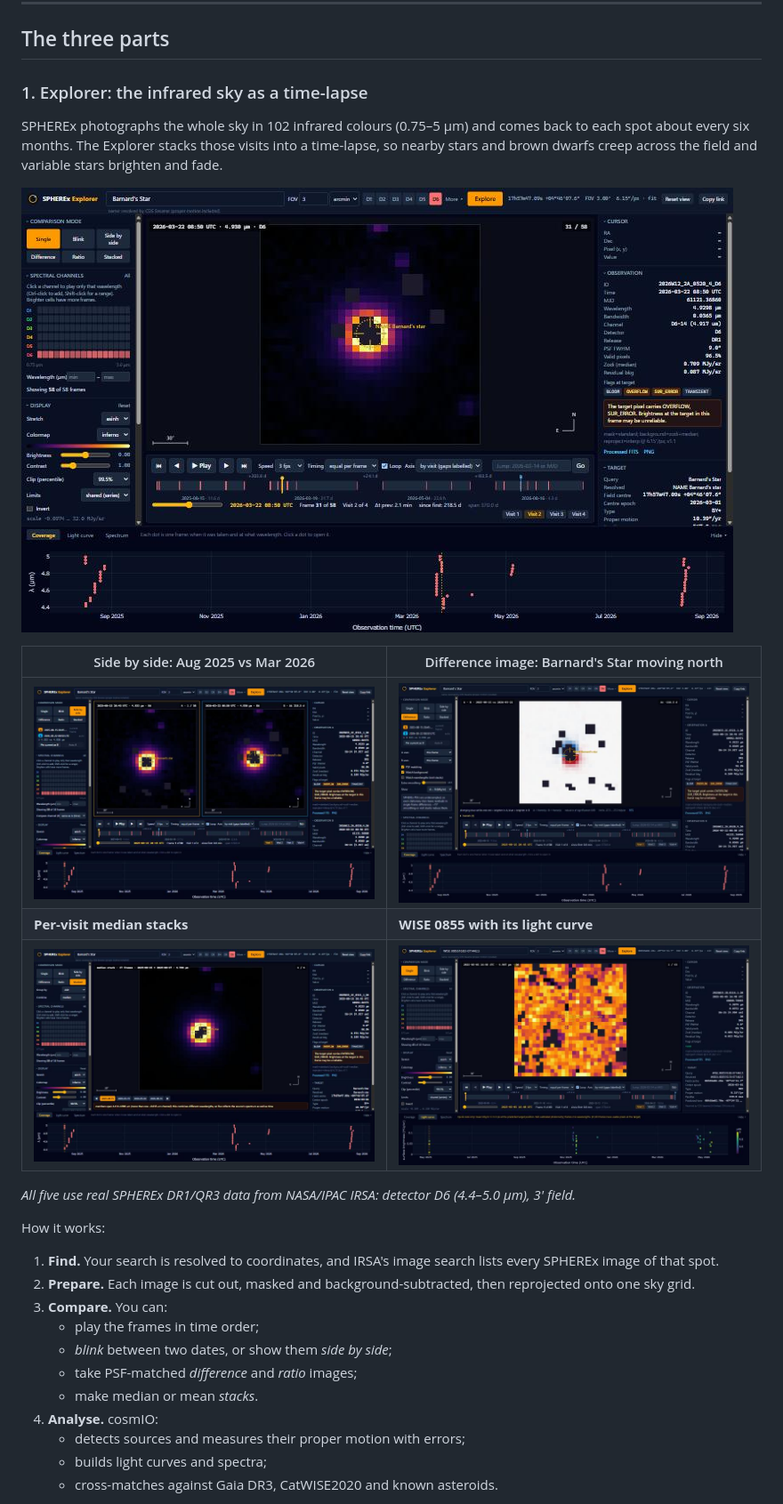
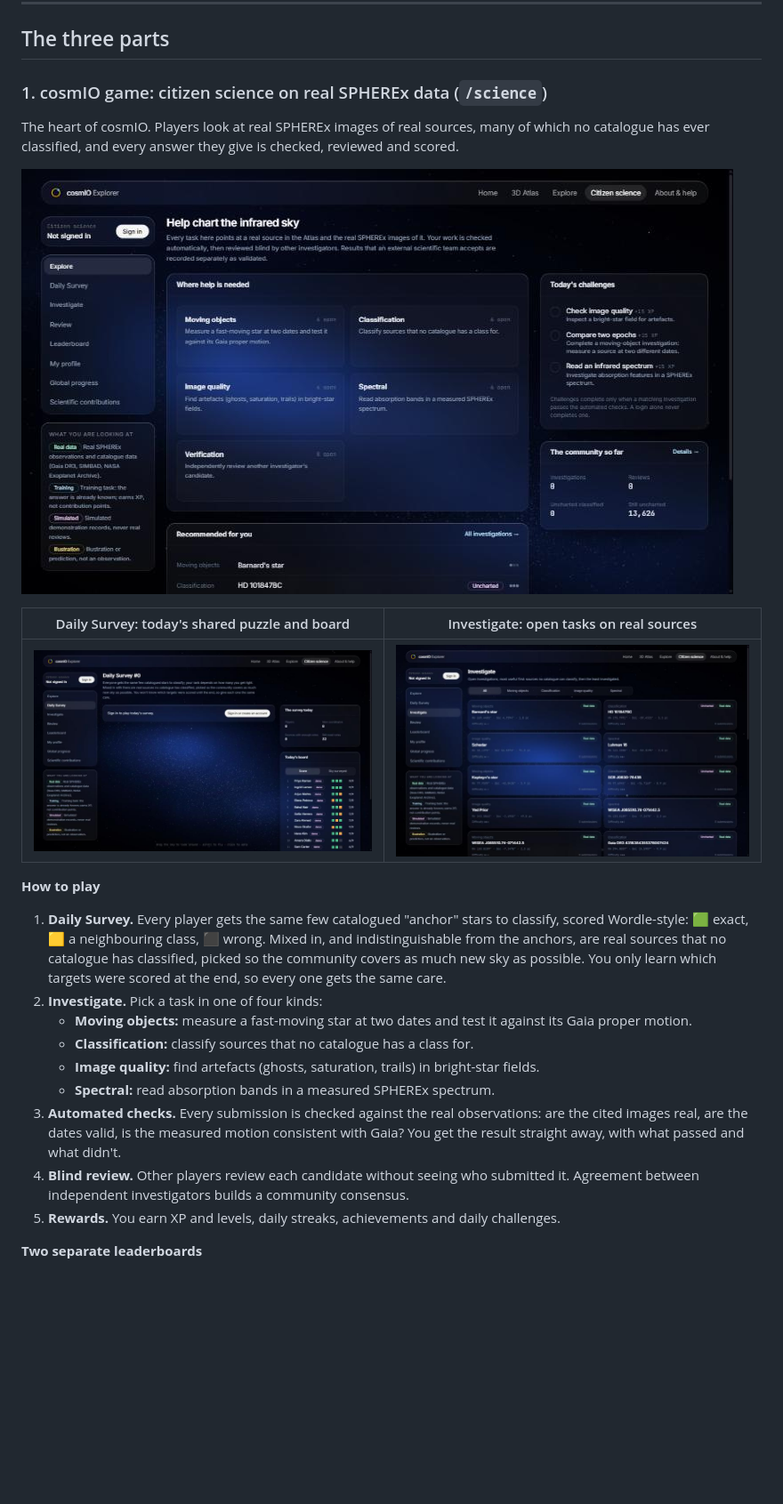
Before and after one commit to code-il/SuperEarthEagleProject, a Markdown page: README.md, the part around one of its changes. Shown at 89% size. Drawn GitHub-style; pictures changed too: docs/images/daily-survey.jpg (added), docs/images/investigate.jpg (added), docs/images/science-home.jpg (added); blank space fills up the shorter version.

```diff
--- a/README.md
+++ b/README.md
@@ -63,35 +63,35 @@ Other ways to run it:
 
 ## The three parts
 
-### 1. Explorer: the infrared sky as a time-lapse
+### 1. cosmIO game: citizen science on real SPHEREx data (`/science`)
 
-SPHEREx photographs the whole sky in 102 infrared colours (0.75–5 µm) and comes back to each
-spot about every six months. The Explorer stacks those visits into a time-lapse, so nearby stars
-and brown dwarfs creep across the field and variable stars brighten and fade.
+The heart of cosmIO. Players look at real SPHEREx images of real sources, many of which no
+catalogue has ever classified, and every answer they give is checked, reviewed and scored.
 
-![Explorer time-lapse of a SPHEREx field](frontend/docs/screenshots/01-single-timelapse.jpg)
+![The cosmIO game: where help is needed, today's challenges and recommended targets](docs/images/science-home.jpg)
 
-| Side by side: Aug 2025 vs Mar 2026 | Difference image: Barnard's Star moving north |
+| Daily Survey: today's shared puzzle and board | Investigate: open tasks on real sources |
 | --- | --- |
-| ![](frontend/docs/screenshots/02-side-by-side.jpg) | ![](frontend/docs/screenshots/03-difference.jpg) |
-| **Per-visit median stacks** | **WISE 0855 with its light curve** |
-| ![](frontend/docs/screenshots/04-stacked.jpg) | ![](frontend/docs/screenshots/05-wise0855-lightcurve.jpg) |
+| ![](docs/images/daily-survey.jpg) | ![](docs/images/investigate.jpg) |
 
-*All five use real SPHEREx DR1/QR3 data from NASA/IPAC IRSA: detector D6 (4.4–5.0 µm), 3′ field.*
+**How to play**
 
-How it works:
+1. **Daily Survey.** Every player gets the same few catalogued "anchor" stars to classify,
+   scored Wordle-style: 🟩 exact, 🟨 a neighbouring class, ⬛ wrong. Mixed in, and indistinguishable
+   from the anchors, are real sources that no catalogue has classified, picked so the community
+   covers as much new sky as possible. You only learn which targets were scored at the end, so
+   every one gets the same care.
+2. **Investigate.** Pick a task in one of four kinds:
+   - **Moving objects:** measure a fast-moving star at two dates and test it against its Gaia proper motion.
+   - **Classification:** classify sources that no catalogue has a class for.
+   - **Image quality:** find artefacts (ghosts, saturation, trails) in bright-star fields.
+   - **Spectral:** read absorption bands in a measured SPHEREx spectrum.
+3. **Automated checks.** Every submission is checked against the real observations: are the
+   cited images real, are the dates valid, is the measured motion consistent with Gaia? You get
+   the result straight away, with what passed and what didn't.
+4. **Blind review.** Other players review each candidate without seeing who submitted it.
+   Agreement between independent investigators builds a community consensus.
+5. **Rewards.** You earn XP and levels, daily streaks, achievements and daily challenges.
 
-1. **Find.** Your search is resolved to coordinates, and IRSA's image search lists every SPHEREx
-   image of that spot.
-2. **Prepare.** Each image is cut out, masked and background-subtracted, then reprojected onto
-   one sky grid.
-3. **Compare.** You can:
-   - play the frames in time order;
-   - *blink* between two dates, or show them *side by side*;
-   - take PSF-matched *difference* and *ratio* images;
-   - make median or mean *stacks*.
-4. **Analyse.** cosmIO:
-   - detects sources and measures their proper motion with errors;
-   - builds light curves and spectra;
-   - cross-matches against Gaia DR3, CatWISE2020 and known asteroids.
+**Two separate leaderboards**
 
```
Also changed, not shown: other parts of README.md (+46 -26 lines), 2 other files.
